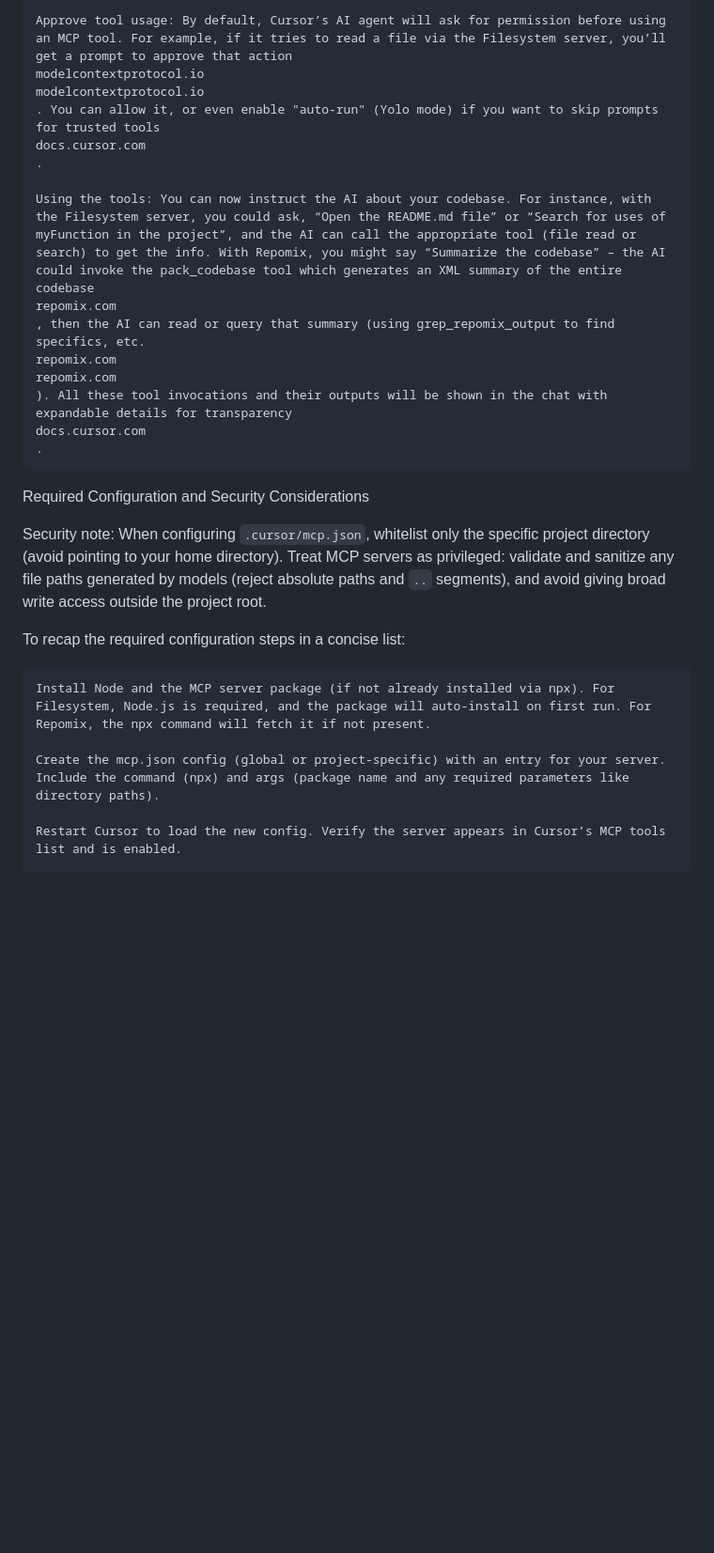
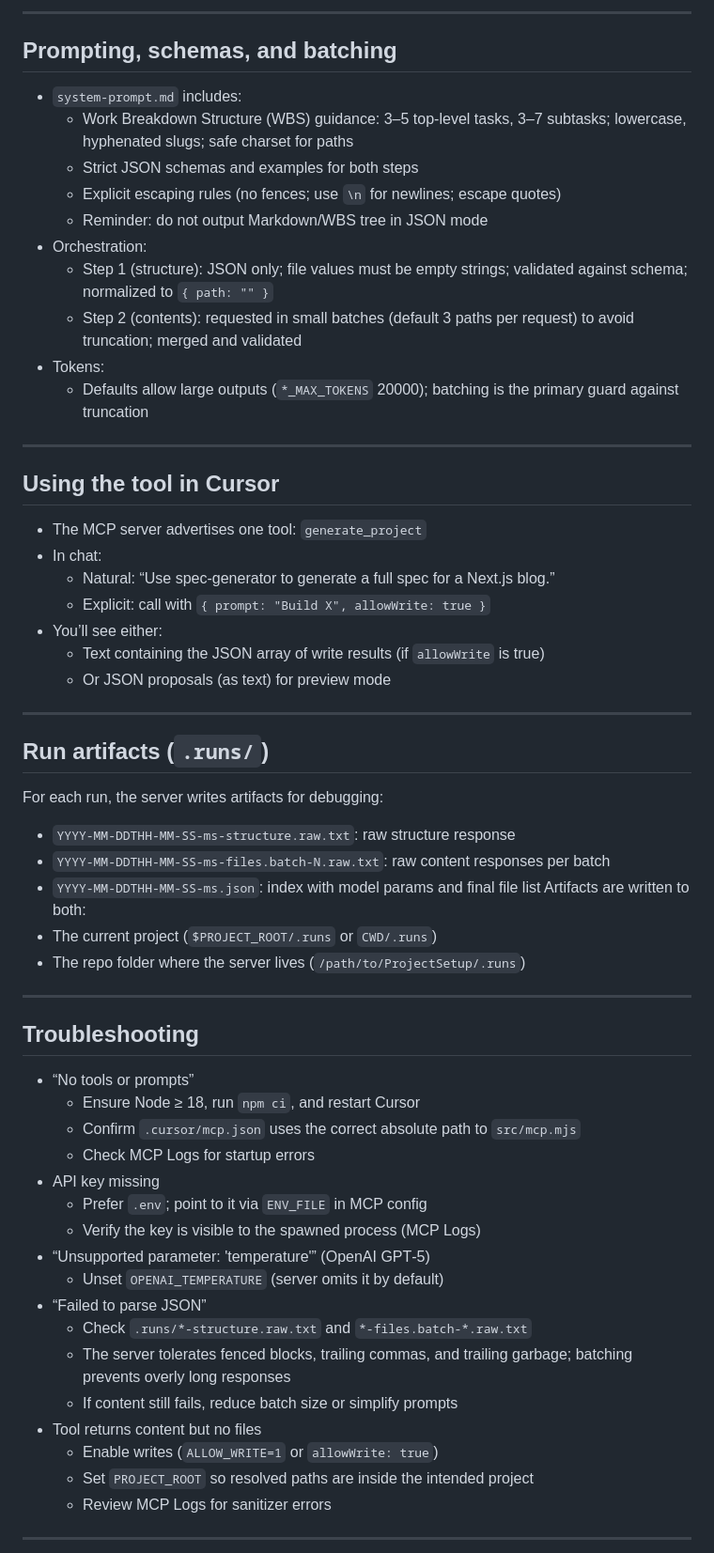
Before and after one commit to Huxley-Brown/Project-Setup-MCP, a Markdown page: setting up MCP server.md, the part around one of its changes. Shown at 94% size. Drawn GitHub-style; blank space fills up the shorter version.

```diff
--- a/setting up MCP server.md
+++ b/setting up MCP server.md
@@ -139,30 +144,60 @@ After restarting, open Cursor’s chat (the “Composer” or agent chat). You s
 
-    Approve tool usage: By default, Cursor’s AI agent will ask for permission before using an MCP tool. For example, if it tries to read a file via the Filesystem server, you’ll get a prompt to approve that action
-    modelcontextprotocol.io
-    modelcontextprotocol.io
-    . You can allow it, or even enable "auto-run" (Yolo mode) if you want to skip prompts for trusted tools
-    docs.cursor.com
-    .
+---
 
-    Using the tools: You can now instruct the AI about your codebase. For instance, with the Filesystem server, you could ask, “Open the README.md file” or “Search for uses of myFunction in the project”, and the AI can call the appropriate tool (file read or search) to get the info. With Repomix, you might say “Summarize the codebase” – the AI could invoke the pack_codebase tool which generates an XML summary of the entire codebase
-    repomix.com
-    , then the AI can read or query that summary (using grep_repomix_output to find specifics, etc.
-    repomix.com
-    repomix.com
-    ). All these tool invocations and their outputs will be shown in the chat with expandable details for transparency
-    docs.cursor.com
-    .
+## Prompting, schemas, and batching
+- `system-prompt.md` includes:
+  - Work Breakdown Structure (WBS) guidance: 3–5 top‑level tasks, 3–7 subtasks; lowercase, hyphenated slugs; safe charset for paths
+  - Strict JSON schemas and examples for both steps
+  - Explicit escaping rules (no fences; use `\n` for newlines; escape quotes)
+  - Reminder: do not output Markdown/WBS tree in JSON mode
+- Orchestration:
+  - Step 1 (structure): JSON only; file values must be empty strings; validated against schema; normalized to `{ path: "" }`
+  - Step 2 (contents): requested in small batches (default 3 paths per request) to avoid truncation; merged and validated
+- Tokens:
+  - Defaults allow large outputs (`*_MAX_TOKENS` 20000); batching is the primary guard against truncation
 
+---
 
-Required Configuration and Security Considerations
+## Using the tool in Cursor
+- The MCP server advertises one tool: `generate_project`
+- In chat:
+  - Natural: “Use spec‑generator to generate a full spec for a Next.js blog.”
+  - Explicit: call with `{ prompt: "Build X", allowWrite: true }`
+- You’ll see either:
+  - Text containing the JSON array of write results (if `allowWrite` is true)
+  - Or JSON proposals (as text) for preview mode
 
-Security note: When configuring `.cursor/mcp.json`, whitelist only the specific project directory (avoid pointing to your home directory). Treat MCP servers as privileged: validate and sanitize any file paths generated by models (reject absolute paths and `..` segments), and avoid giving broad write access outside the project root.
+---
 
-To recap the required configuration steps in a concise list:
+## Run artifacts (`.runs/`)
+For each run, the server writes artifacts for debugging:
+- `YYYY-MM-DDTHH-MM-SS-ms-structure.raw.txt`: raw structure response
+- `YYYY-MM-DDTHH-MM-SS-ms-files.batch-N.raw.txt`: raw content responses per batch
+- `YYYY-MM-DDTHH-MM-SS-ms.json`: index with model params and final file list
+Artifacts are written to both:
+- The current project (`$PROJECT_ROOT/.runs` or `CWD/.runs`)
+- The repo folder where the server lives (`/path/to/ProjectSetup/.runs`)
 
-    Install Node and the MCP server package (if not already installed via npx). For Filesystem, Node.js is required, and the package will auto-install on first run. For Repomix, the npx command will fetch it if not present.
+---
 
-    Create the mcp.json config (global or project-specific) with an entry for your server. Include the command (npx) and args (package name and any required parameters like directory paths).
+## Troubleshooting
+- “No tools or prompts”
+  - Ensure Node ≥ 18, run `npm ci`, and restart Cursor
+  - Confirm `.cursor/mcp.json` uses the correct absolute path to `src/mcp.mjs`
+  - Check MCP Logs for startup errors
+- API key missing
+  - Prefer `.env`; point to it via `ENV_FILE` in MCP config
+  - Verify the key is visible to the spawned process (MCP Logs)
+- “Unsupported parameter: 'temperature'” (OpenAI GPT‑5)
+  - Unset `OPENAI_TEMPERATURE` (server omits it by default)
+- “Failed to parse JSON”
+  - Check `.runs/*-structure.raw.txt` and `*-files.batch-*.raw.txt`
+  - The server tolerates fenced blocks, trailing commas, and trailing garbage; batching prevents overly long responses
+  - If content still fails, reduce batch size or simplify prompts
+- Tool returns content but no files
+  - Enable writes (`ALLOW_WRITE=1` or `allowWrite: true`)
+  - Set `PROJECT_ROOT` so resolved paths are inside the intended project
+  - Review MCP Logs for sanitizer errors
 
-    Restart Cursor to load the new config. Verify the server appears in Cursor’s MCP tools list and is enabled.
+---
 
```
Also changed, not shown: other parts of setting up MCP server.md (+150 -107 lines).
